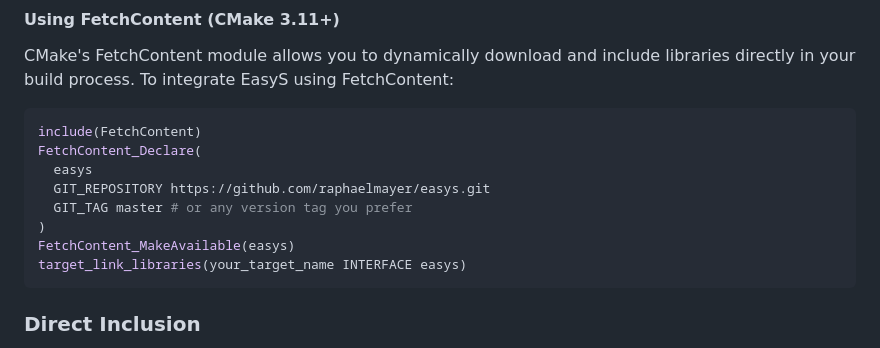
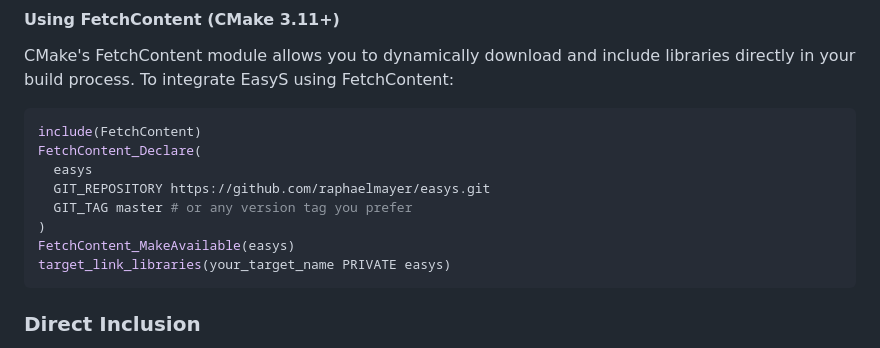
Before and after one commit to raphaelmayer/easys, a Markdown page: README.md, the part around the change. Rendered like a GitHub page.

````diff
--- a/README.md
+++ b/README.md
@@ -75,7 +75,7 @@ FetchContent_Declare(
   GIT_TAG master # or any version tag you prefer
 )
 FetchContent_MakeAvailable(easys)
-target_link_libraries(your_target_name INTERFACE easys)
+target_link_libraries(your_target_name PRIVATE easys)
 ```
 
 ### Direct Inclusion
````
